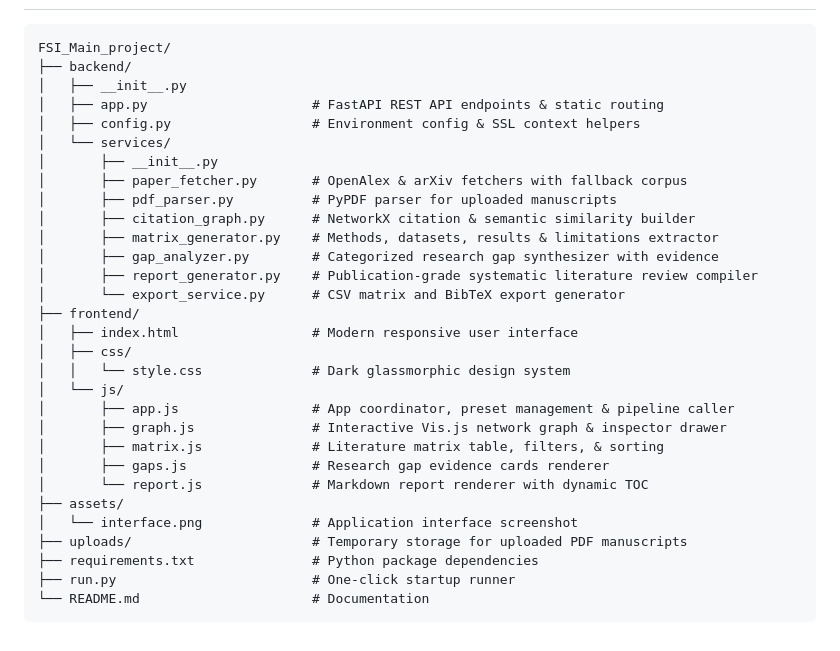
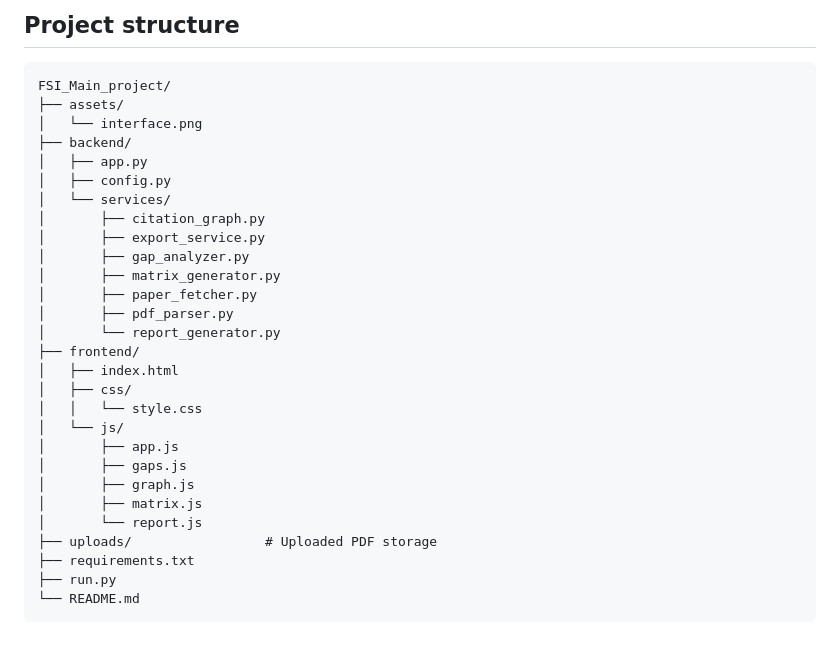
Before and after one commit to Lalithasingupurapu/ScholarMatrix-AI-Literature-Review-and-Research-Gap-Discovery, a Markdown page: README.md, the part around one of its changes. Rendered like a GitHub page.

````diff
--- a/README.md
+++ b/README.md
@@ -68,32 +93,32 @@ Then open your browser to **[http://127.0.0.1:8000](http://127.0.0.1:8000)**.
+## Project structure
+
+```text
+FSI_Main_project/
+├── assets/
+│   └── interface.png
+├── backend/
+│   ├── app.py
+│   ├── config.py
+│   └── services/
+│       ├── citation_graph.py
+│       ├── export_service.py
+│       ├── gap_analyzer.py
+│       ├── matrix_generator.py
+│       ├── paper_fetcher.py
+│       ├── pdf_parser.py
+│       └── report_generator.py
+├── frontend/
+│   ├── index.html
+│   ├── css/
+│   │   └── style.css
+│   └── js/
+│       ├── app.js
+│       ├── gaps.js
+│       ├── graph.js
+│       ├── matrix.js
+│       └── report.js
+├── uploads/                 # Uploaded PDF storage
+├── requirements.txt
+├── run.py
+└── README.md
 ```
-FSI_Main_project/
-├── backend/
-│   ├── __init__.py
-│   ├── app.py                     # FastAPI REST API endpoints & static routing
-│   ├── config.py                  # Environment config & SSL context helpers
-│   └── services/
-│       ├── __init__.py
-│       ├── paper_fetcher.py       # OpenAlex & arXiv fetchers with fallback corpus
-│       ├── pdf_parser.py          # PyPDF parser for uploaded manuscripts
-│       ├── citation_graph.py      # NetworkX citation & semantic similarity builder
-│       ├── matrix_generator.py    # Methods, datasets, results & limitations extractor
-│       ├── gap_analyzer.py        # Categorized research gap synthesizer with evidence
-│       ├── report_generator.py    # Publication-grade systematic literature review compiler
-│       └── export_service.py      # CSV matrix and BibTeX export generator
-├── frontend/
-│   ├── index.html                 # Modern responsive user interface
-│   ├── css/
-│   │   └── style.css              # Dark glassmorphic design system
-│   └── js/
-│       ├── app.js                 # App coordinator, preset management & pipeline caller
-│       ├── graph.js               # Interactive Vis.js network graph & inspector drawer
-│       ├── matrix.js              # Literature matrix table, filters, & sorting
-│       ├── gaps.js                # Research gap evidence cards renderer
-│       └── report.js              # Markdown report renderer with dynamic TOC
-├── assets/
-│   └── interface.png              # Application interface screenshot
-├── uploads/                       # Temporary storage for uploaded PDF manuscripts
-├── requirements.txt               # Python package dependencies
-├── run.py                         # One-click startup runner
-└── README.md                      # Documentation
-```
````
Also changed, not shown: other parts of README.md (+70 -45 lines), assets/interface.png, 17 other files.
